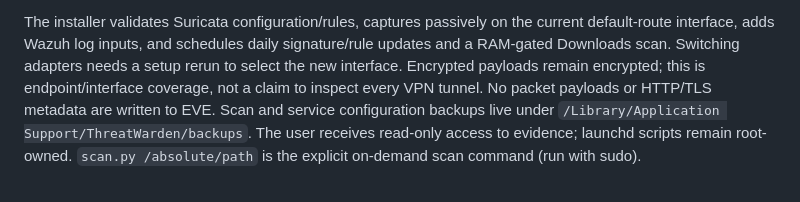
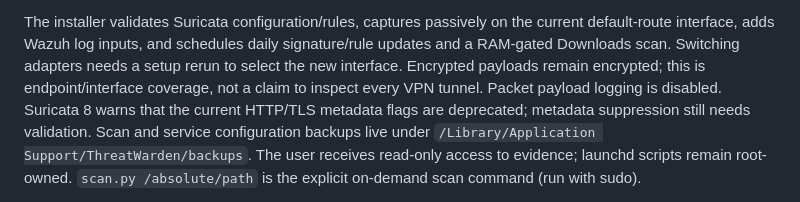
Before and after one commit to ethanrxla/ramwarden, a Markdown page: scripts/threatwarden-engines/README.md, the part around the change. Rendered like a GitHub page.

Commit message:
Document unverified Suricata metadata suppression

```diff
--- a/scripts/threatwarden-engines/README.md
+++ b/scripts/threatwarden-engines/README.md
@@ -61,7 +61,8 @@ the current default-route interface, adds Wazuh log inputs, and schedules daily
 signature/rule updates and a RAM-gated Downloads scan. Switching adapters needs
 a setup rerun to select the new interface. Encrypted payloads remain encrypted;
 this is endpoint/interface coverage, not a claim to inspect every VPN tunnel.
-No packet payloads or HTTP/TLS metadata are written to EVE. Scan and service
+Packet payload logging is disabled. Suricata 8 warns that the current HTTP/TLS
+metadata flags are deprecated; metadata suppression still needs validation. Scan and service
 configuration backups live under `/Library/Application Support/ThreatWarden/backups`.
 The user receives read-only access to evidence; launchd scripts remain root-owned.
 `scan.py /absolute/path` is the explicit on-demand scan command (run with sudo).
```
